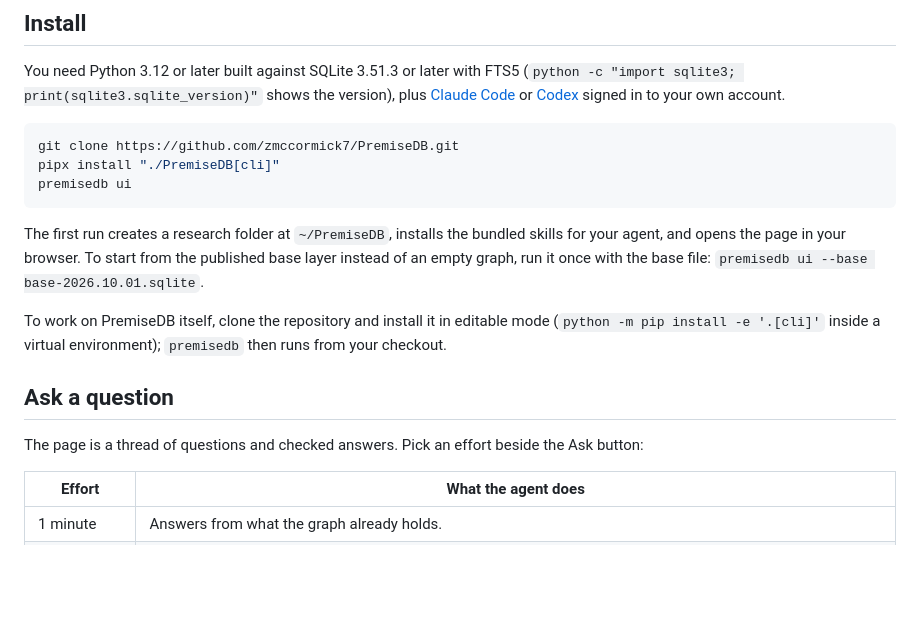
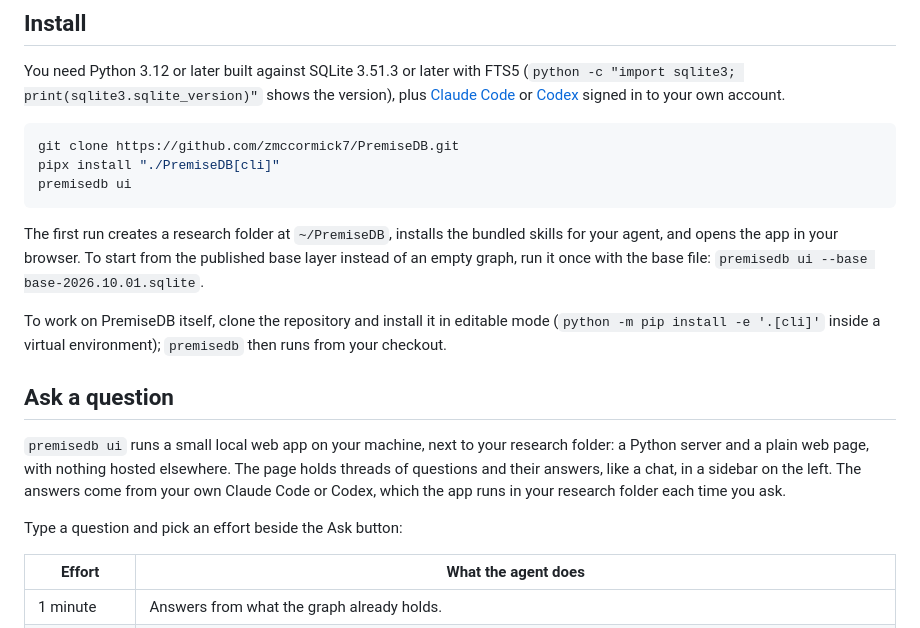
Before and after one commit to zmccormick7/Stated, a Markdown page: README.md, the part around the change. GitHub-like rendering; blank space fills up the shorter version.

Commit message:
Introduce the app before describing how to ask it a question
Co-Authored-By: Claude Fable 5.1 <noreply@anthropic.com>

````diff
--- a/README.md
+++ b/README.md
@@ -17,13 +17,15 @@ pipx install "./PremiseDB[cli]"
 premisedb ui
 ```
 
-The first run creates a research folder at `~/PremiseDB`, installs the bundled skills for your agent, and opens the page in your browser. To start from the published base layer instead of an empty graph, run it once with the base file: `premisedb ui --base base-2026.10.01.sqlite`.
+The first run creates a research folder at `~/PremiseDB`, installs the bundled skills for your agent, and opens the app in your browser. To start from the published base layer instead of an empty graph, run it once with the base file: `premisedb ui --base base-2026.10.01.sqlite`.
 
 To work on PremiseDB itself, clone the repository and install it in editable mode (`python -m pip install -e '.[cli]'` inside a virtual environment); `premisedb` then runs from your checkout.
 
 ## Ask a question
 
-The page is a thread of questions and checked answers. Pick an effort beside the Ask button:
+`premisedb ui` runs a small local web app on your machine, next to your research folder: a Python server and a plain web page, with nothing hosted elsewhere. The page holds threads of questions and their answers, like a chat, in a sidebar on the left. The answers come from your own Claude Code or Codex, which the app runs in your research folder each time you ask.
+
+Type a question and pick an effort beside the Ask button:
 
 | Effort | What the agent does |
 | --- | --- |
````
